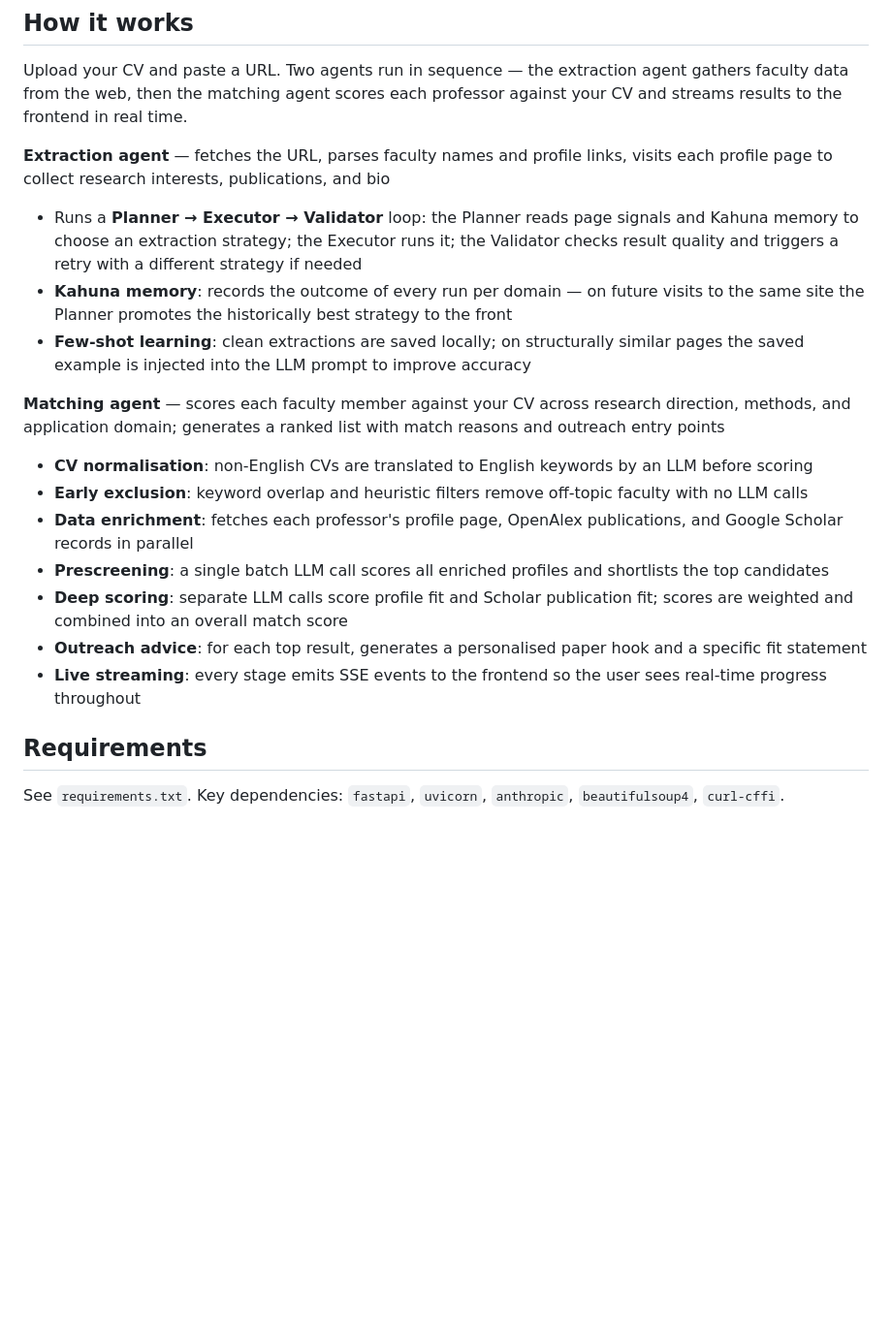
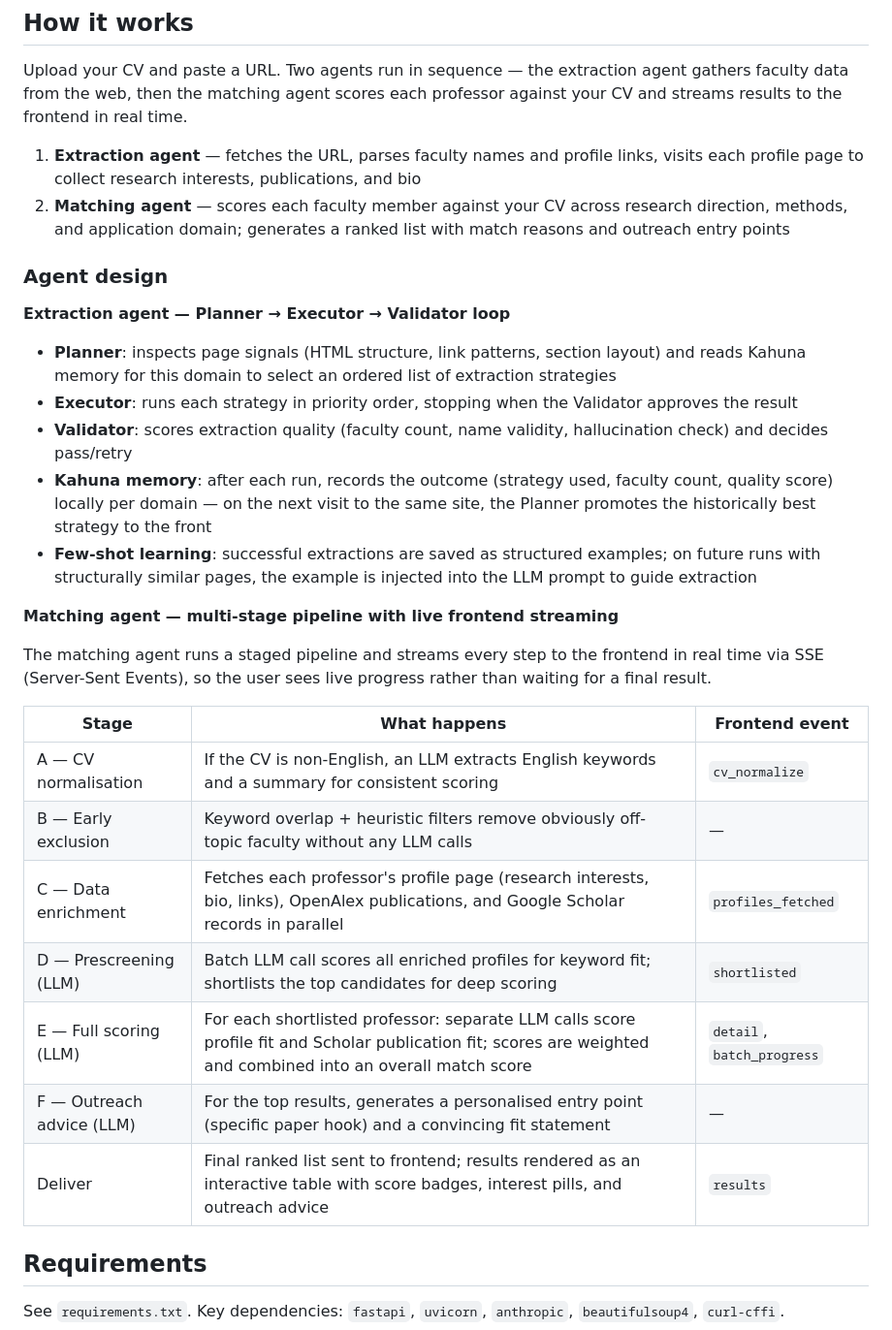
Before and after one commit to lilieason/phd-advisor-matcher-agent, a Markdown page: README.md, the part around the change. Shown at 97% size. Rendered like a GitHub page; blank space fills up the shorter version.

Commit message:
README: restore table format, fix C.5 naming, keep intro sentence
Co-Authored-By: Claude Sonnet 4.6 <noreply@anthropic.com>

```diff
--- a/README.md
+++ b/README.md
@@ -43,21 +43,31 @@ python web_app.py
 
 Upload your CV and paste a URL. Two agents run in sequence — the extraction agent gathers faculty data from the web, then the matching agent scores each professor against your CV and streams results to the frontend in real time.
 
-**Extraction agent** — fetches the URL, parses faculty names and profile links, visits each profile page to collect research interests, publications, and bio
+1. **Extraction agent** — fetches the URL, parses faculty names and profile links, visits each profile page to collect research interests, publications, and bio
+2. **Matching agent** — scores each faculty member against your CV across research direction, methods, and application domain; generates a ranked list with match reasons and outreach entry points
 
-- Runs a **Planner → Executor → Validator** loop: the Planner reads page signals and Kahuna memory to choose an extraction strategy; the Executor runs it; the Validator checks result quality and triggers a retry with a different strategy if needed
-- **Kahuna memory**: records the outcome of every run per domain — on future visits to the same site the Planner promotes the historically best strategy to the front
-- **Few-shot learning**: clean extractions are saved locally; on structurally similar pages the saved example is injected into the LLM prompt to improve accuracy
+### Agent design
 
-**Matching agent** — scores each faculty member against your CV across research direction, methods, and application domain; generates a ranked list with match reasons and outreach entry points
+**Extraction agent — Planner → Executor → Validator loop**
+- **Planner**: inspects page signals (HTML structure, link patterns, section layout) and reads Kahuna memory for this domain to select an ordered list of extraction strategies
+- **Executor**: runs each strategy in priority order, stopping when the Validator approves the result
+- **Validator**: scores extraction quality (faculty count, name validity, hallucination check) and decides pass/retry
+- **Kahuna memory**: after each run, records the outcome (strategy used, faculty count, quality score) locally per domain — on the next visit to the same site, the Planner promotes the historically best strategy to the front
+- **Few-shot learning**: successful extractions are saved as structured examples; on future runs with structurally similar pages, the example is injected into the LLM prompt to guide extraction
 
-- **CV normalisation**: non-English CVs are translated to English keywords by an LLM before scoring
-- **Early exclusion**: keyword overlap and heuristic filters remove off-topic faculty with no LLM calls
-- **Data enrichment**: fetches each professor's profile page, OpenAlex publications, and Google Scholar records in parallel
-- **Prescreening**: a single batch LLM call scores all enriched profiles and shortlists the top candidates
-- **Deep scoring**: separate LLM calls score profile fit and Scholar publication fit; scores are weighted and combined into an overall match score
-- **Outreach advice**: for each top result, generates a personalised paper hook and a specific fit statement
-- **Live streaming**: every stage emits SSE events to the frontend so the user sees real-time progress throughout
+**Matching agent — multi-stage pipeline with live frontend streaming**
+
+The matching agent runs a staged pipeline and streams every step to the frontend in real time via SSE (Server-Sent Events), so the user sees live progress rather than waiting for a final result.
+
+| Stage | What happens | Frontend event |
+|-------|-------------|----------------|
+| A — CV normalisation | If the CV is non-English, an LLM extracts English keywords and a summary for consistent scoring | `cv_normalize` |
+| B — Early exclusion | Keyword overlap + heuristic filters remove obviously off-topic faculty without any LLM calls | — |
+| C — Data enrichment | Fetches each professor's profile page (research interests, bio, links), OpenAlex publications, and Google Scholar records in parallel | `profiles_fetched` |
+| D — Prescreening (LLM) | Batch LLM call scores all enriched profiles for keyword fit; shortlists the top candidates for deep scoring | `shortlisted` |
+| E — Full scoring (LLM) | For each shortlisted professor: separate LLM calls score profile fit and Scholar publication fit; scores are weighted and combined into an overall match score | `detail`, `batch_progress` |
+| F — Outreach advice (LLM) | For the top results, generates a personalised entry point (specific paper hook) and a convincing fit statement | — |
+| Deliver | Final ranked list sent to frontend; results rendered as an interactive table with score badges, interest pills, and outreach advice | `results` |
 
 ## Requirements
 
```
